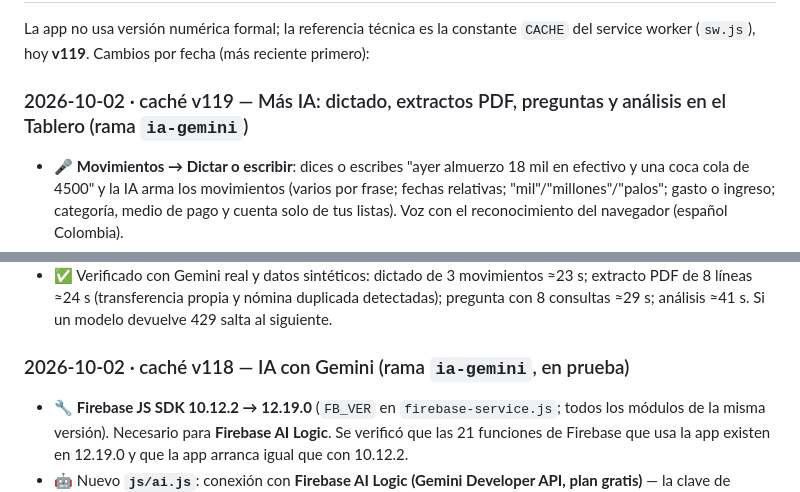
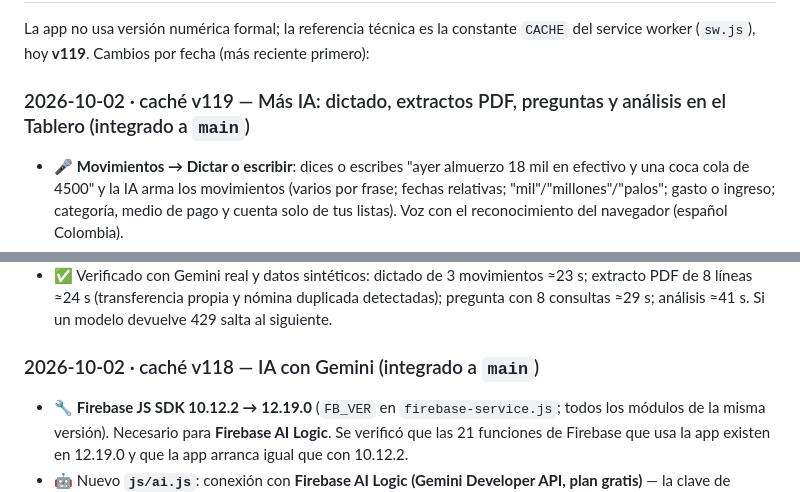
Before and after one commit to JDCH1206/FINANZAS-JDCH, a Markdown page: README.md, 2 parts joined by grey strips. Drawn GitHub-style.

Commit message:
IA integrada a main (v119): docs actualizadas
Co-Authored-By: Claude Opus 5.5 <noreply@anthropic.com>
Claude-Session: https://claude.ai/code/session_01EDTMKg74zmVr6CqAzS2rXd

```diff
--- a/README.md
+++ b/README.md
@@ -114,7 +114,7 @@ flowchart TD
 
 La app no usa versión numérica formal; la referencia técnica es la constante `CACHE` del service worker (`sw.js`), hoy **v119**. Cambios por fecha (más reciente primero):
 
-### 2026-10-02 · caché v119 — Más IA: dictado, extractos PDF, preguntas y análisis en el Tablero (rama `ia-gemini`)
+### 2026-10-02 · caché v119 — Más IA: dictado, extractos PDF, preguntas y análisis en el Tablero (integrado a `main`)
 - 🎤 **Movimientos → Dictar o escribir**: dices o escribes "ayer almuerzo 18 mil en efectivo y una coca cola de 4500" y la IA arma los movimientos (varios por frase; fechas relativas; "mil"/"millones"/"palos"; gasto o ingreso; categoría, medio de pago y cuenta solo de tus listas). Voz con el reconocimiento del navegador (español Colombia).
 - 📄 **Movimientos → Importar extracto** (PDF o foto, máx 15 MB): lee extractos del banco/tarjeta y facturas electrónicas; marca **transferencias entre tus cuentas / pagos de tarjeta** y **posibles duplicados** (mismo valor ±1 día) para que no se importen por error. El archivo no se guarda.
 - ✅ Todo pasa por una **pantalla de revisión**: casilla por movimiento, fecha, tipo, descripción, valor, categoría›sub (la que tú sueles usar con esa descripción manda) o tipo de ingreso (deducido: nómina→Salario, intereses→Rendimientos…), medio de pago y cuenta globales. Nada se guarda sin confirmar.
@@ -124,7 +124,7 @@ La app no usa versión numérica formal; la referencia técnica es la constante
 - ❓ **Avanzado → Pregúntale a tus datos**: preguntas libres ("¿cuánto gasté en domicilios en los últimos 3 meses?"). La IA solo elige **funciones de consulta** (totales, por categoría, por descripción, más grandes, búsqueda, ingresos, resumen mensual, saldos) que **la app calcula** con tus datos; la IA no ve la lista completa de movimientos.
 - ✅ Verificado con Gemini real y datos sintéticos: dictado de 3 movimientos ≈23 s; extracto PDF de 8 líneas ≈24 s (transferencia propia y nómina duplicada detectadas); pregunta con 8 consultas ≈29 s; análisis ≈41 s. Si un modelo devuelve 429 salta al siguiente.
 
-### 2026-10-02 · caché v118 — IA con Gemini (rama `ia-gemini`, en prueba)
+### 2026-10-02 · caché v118 — IA con Gemini (integrado a `main`)
 - 🔧 **Firebase JS SDK 10.12.2 → 12.19.0** (`FB_VER` en `firebase-service.js`; todos los módulos de la misma versión). Necesario para **Firebase AI Logic**. Se verificó que las 21 funciones de Firebase que usa la app existen en 12.19.0 y que la app arranca igual que con 10.12.2.
 - 🤖 Nuevo **`js/ai.js`**: conexión con **Firebase AI Logic (Gemini Developer API, plan gratis)** — la clave de Gemini la guarda Firebase, no la app. **App Check** con reCAPTCHA v3 (obligatorio para AI Logic desde el 2-nov-2026); en el PC (`localhost`) usa el token de depuración. **Cadenas de modelos por tarea** (`vision`, `texto`): si un modelo agota su cupo, no existe o está saturado, salta al siguiente; contador de **uso de hoy** por modelo (reinicio ≈ 2 a. m. Colombia). Respuestas con **esquema JSON** validado por la app.
 - 📸 **Fotos**: botones **Tomar foto** (cámara) y **Cargar foto** (galería); la imagen se reduce en el dispositivo (máx 1600 px, JPEG) y **no se guarda**.
```
Also changed, not shown: PRUEBA-IA.md (+2 -2 lines).
